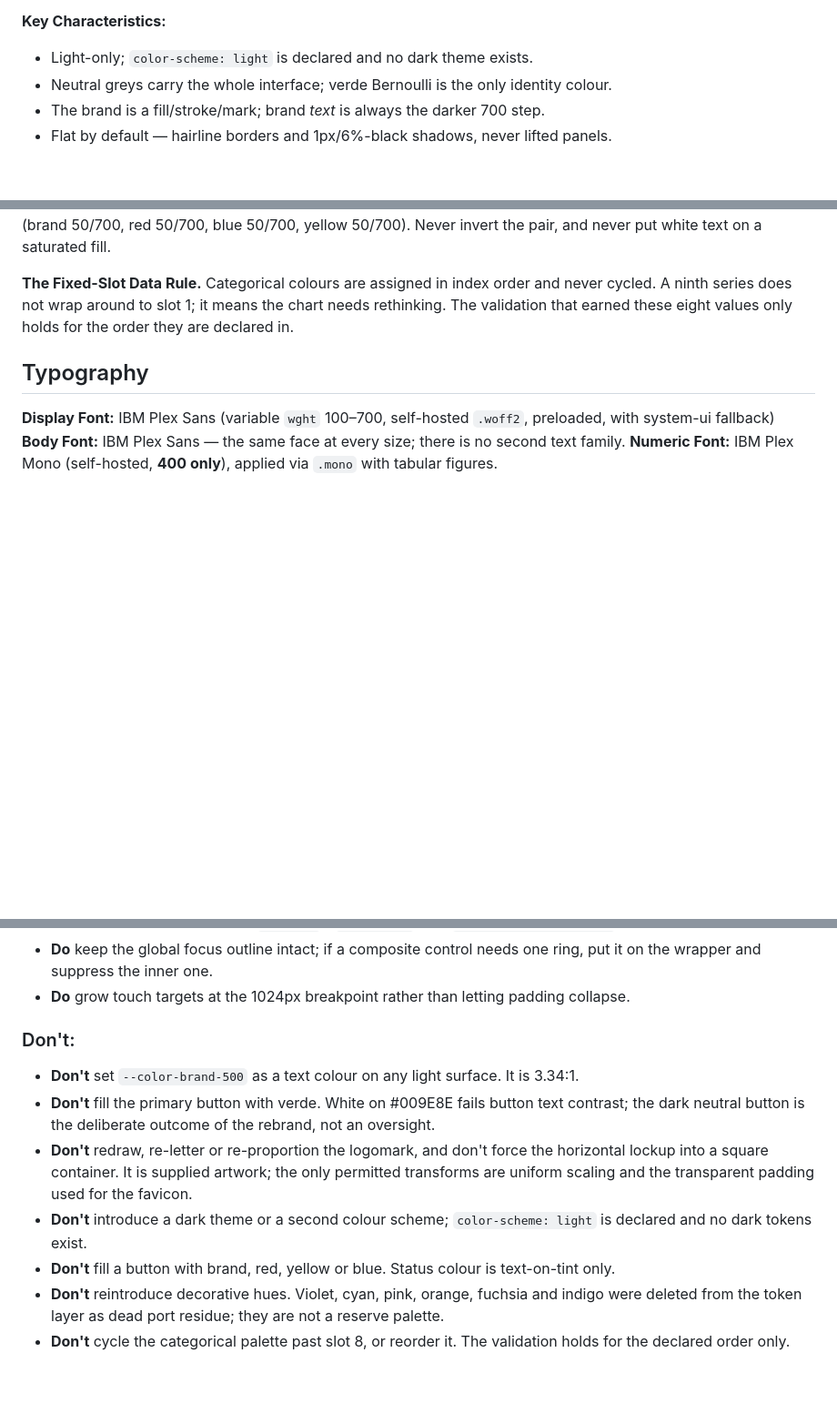
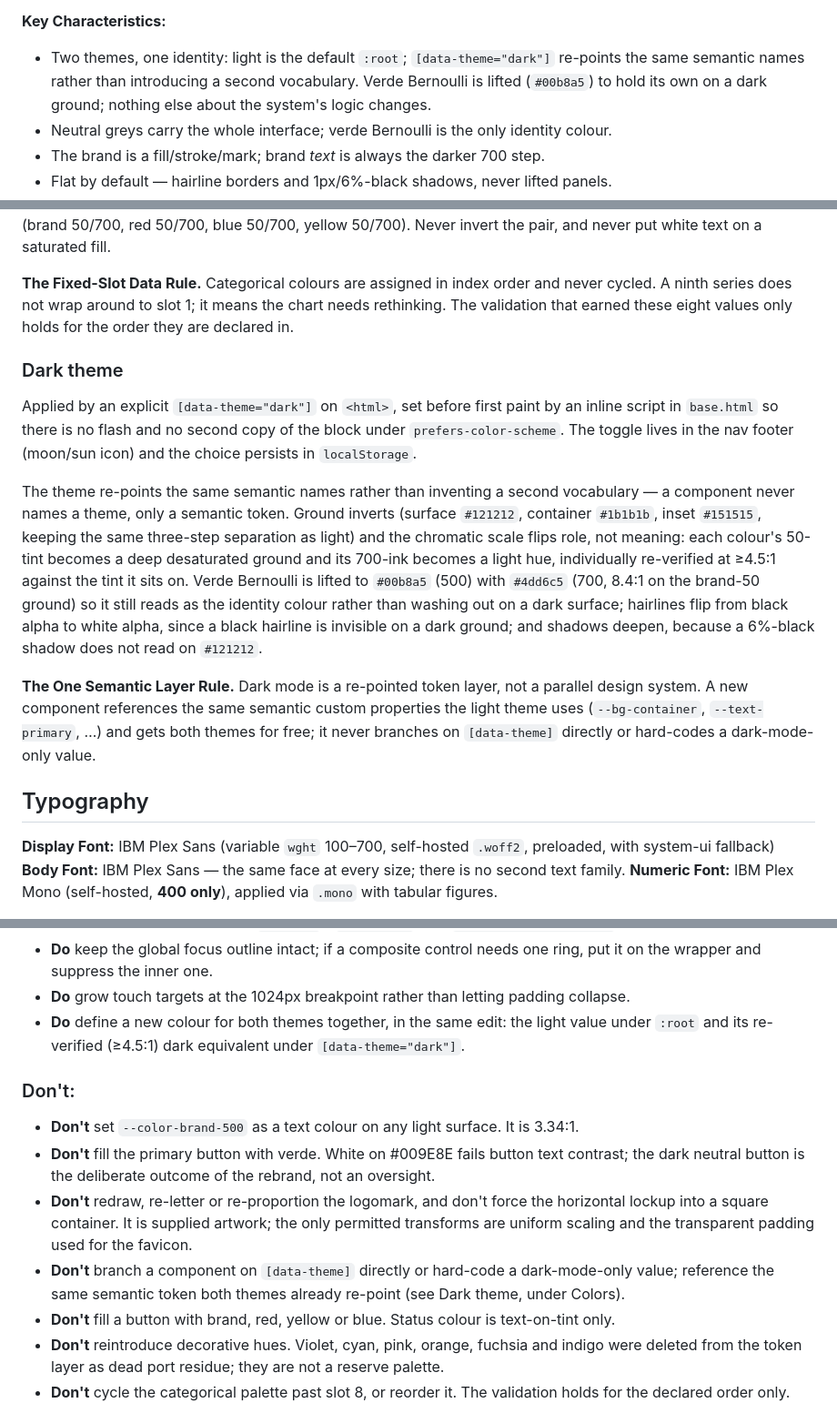
Before and after one commit to bernardozschaber/tp1-eng-soft, a Markdown page: DESIGN.md, 3 parts joined by grey strips. Shown at 91% size. GitHub-like rendering; blank space fills up the shorter version.

Commit message:
docs(design): DESIGN.md
Co-Authored-By: Claude Sonnet 5 <noreply@anthropic.com>

```diff
--- a/DESIGN.md
+++ b/DESIGN.md
@@ -251,7 +251,9 @@ teal at the rebrand and why links, success text and positive badge ink all land
 rather than the 500.
 
 **Key Characteristics:**
-- Light-only; `color-scheme: light` is declared and no dark theme exists.
+- Two themes, one identity: light is the default `:root`; `[data-theme="dark"]` re-points the
+  same semantic names rather than introducing a second vocabulary. Verde Bernoulli is lifted
+  (`#00b8a5`) to hold its own on a dark ground; nothing else about the system's logic changes.
 - Neutral greys carry the whole interface; verde Bernoulli is the only identity colour.
 - The brand is a fill/stroke/mark; brand *text* is always the darker 700 step.
 - Flat by default — hairline borders and 1px/6%-black shadows, never lifted panels.
@@ -477,6 +479,28 @@ the pair, and never put white text on a saturated fill.
 **The Fixed-Slot Data Rule.** Categorical colours are assigned in index order and never cycled.
 A ninth series does not wrap around to slot 1; it means the chart needs rethinking. The
 validation that earned these eight values only holds for the order they are declared in.
+
+### Dark theme
+
+Applied by an explicit `[data-theme="dark"]` on `<html>`, set before first paint by an inline
+script in `base.html` so there is no flash and no second copy of the block under
+`prefers-color-scheme`. The toggle lives in the nav footer (moon/sun icon) and the choice
+persists in `localStorage`.
+
+The theme re-points the same semantic names rather than inventing a second vocabulary — a
+component never names a theme, only a semantic token. Ground inverts (surface `#121212`,
+container `#1b1b1b`, inset `#151515`, keeping the same three-step separation as light) and the
+chromatic scale flips role, not meaning: each colour's 50-tint becomes a deep desaturated
+ground and its 700-ink becomes a light hue, individually re-verified at ≥4.5:1 against the tint
+it sits on. Verde Bernoulli is lifted to `#00b8a5` (500) with `#4dd6c5` (700, 8.4:1 on the
+brand-50 ground) so it still reads as the identity colour rather than washing out on a dark
+surface; hairlines flip from black alpha to white alpha, since a black hairline is invisible on
+a dark ground; and shadows deepen, because a 6%-black shadow does not read on `#121212`.
+
+**The One Semantic Layer Rule.** Dark mode is a re-pointed token layer, not a parallel design
+system. A new component references the same semantic custom properties the light theme uses
+(`--bg-container`, `--text-primary`, …) and gets both themes for free; it never branches on
+`[data-theme]` directly or hard-codes a dark-mode-only value.
 
 ## Typography
 
@@ -733,6 +757,8 @@ disappearing — the operator must be able to see what they chose to skip.
 - **Do** keep the global focus outline intact; if a composite control needs one ring, put it on
   the wrapper and suppress the inner one.
 - **Do** grow touch targets at the 1024px breakpoint rather than letting padding collapse.
+- **Do** define a new colour for both themes together, in the same edit: the light value under
+  `:root` and its re-verified (≥4.5:1) dark equivalent under `[data-theme="dark"]`.
 
 ### Don't:
 - **Don't** set `--color-brand-500` as a text colour on any light surface. It is 3.34:1.
@@ -741,8 +767,8 @@ disappearing — the operator must be able to see what they chose to skip.
 - **Don't** redraw, re-letter or re-proportion the logomark, and don't force the horizontal
   lockup into a square container. It is supplied artwork; the only permitted transforms are
   uniform scaling and the transparent padding used for the favicon.
-- **Don't** introduce a dark theme or a second colour scheme; `color-scheme: light` is declared
-  and no dark tokens exist.
+- **Don't** branch a component on `[data-theme]` directly or hard-code a dark-mode-only value;
+  reference the same semantic token both themes already re-point (see Dark theme, under Colors).
 - **Don't** fill a button with brand, red, yellow or blue. Status colour is text-on-tint only.
 - **Don't** reintroduce decorative hues. Violet, cyan, pink, orange, fuchsia and indigo were
   deleted from the token layer as dead port residue; they are not a reserve palette.
```
